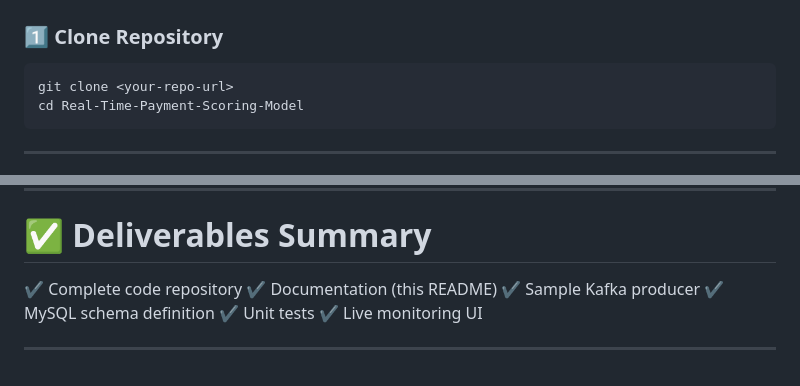
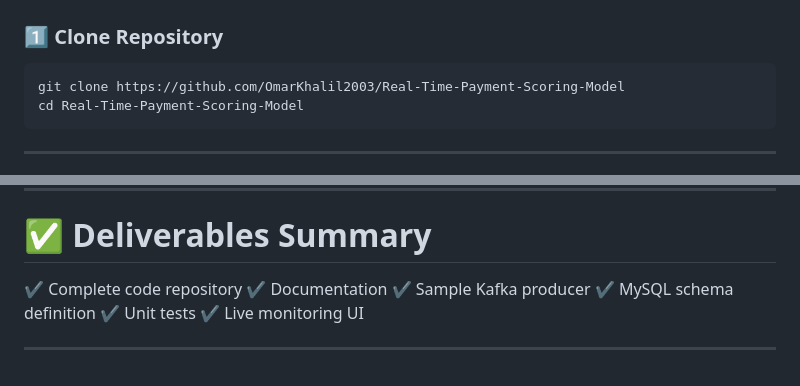
Before and after one commit to OmarKhalil2003/Real-Time-Payment-Scoring-Model, a Markdown page: README.md, 2 parts joined by grey strips. Rendered like a GitHub page.

````diff
--- a/README.md
+++ b/README.md
@@ -84,7 +84,7 @@ requirements.txt
 ### 1️⃣ Clone Repository
 
 ```bash
-git clone <your-repo-url>
+git clone https://github.com/OmarKhalil2003/Real-Time-Payment-Scoring-Model
 cd Real-Time-Payment-Scoring-Model
 ```
 
@@ -307,7 +307,7 @@ For production-scale systems:
 # ✅ Deliverables Summary
 
 ✔ Complete code repository
-✔ Documentation (this README)
+✔ Documentation
 ✔ Sample Kafka producer
 ✔ MySQL schema definition
 ✔ Unit tests
````
